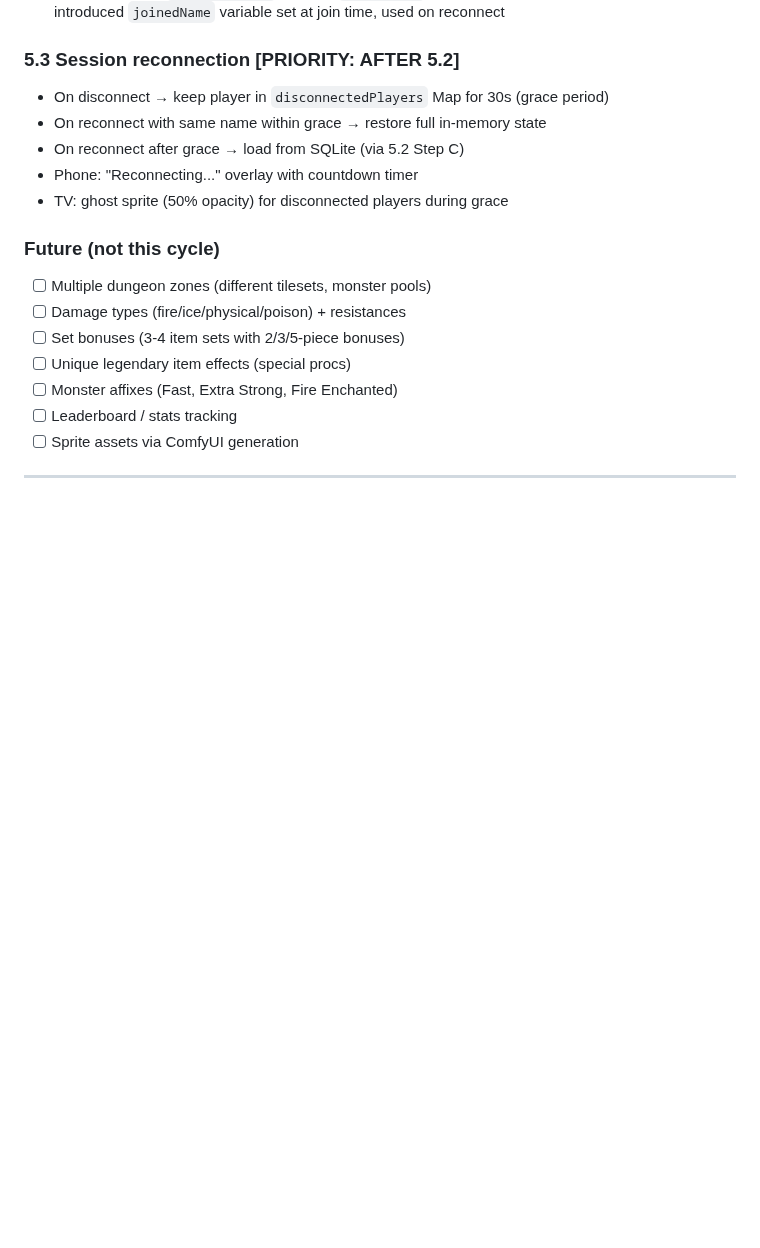
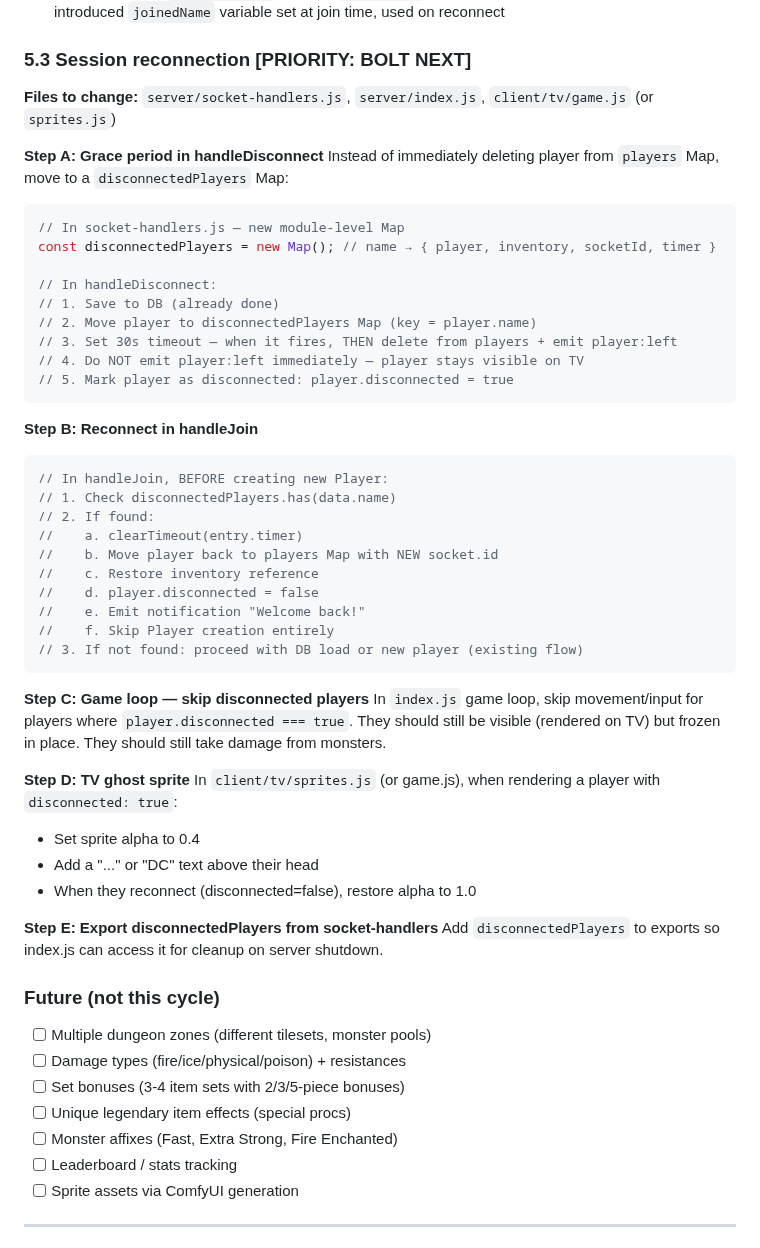
Before and after one commit to Bectly/devloop-rpg-diablo, a Markdown page: TODO.md, the part around the change. Rendered like a GitHub page; blank space fills up the shorter version.

Commit message:
Cycle #41: Aria (architect) — session reconnection plan (5.3)
Co-Authored-By: Claude Opus 4.6 <noreply@anthropic.com>

````diff
--- a/TODO.md
+++ b/TODO.md
@@ -48,12 +48,49 @@
 - `loadCharacter()` called `JSON.parse()` on stats/equipment/inventory with no try/catch — each field now wrapped in individual try/catch with safe fallback
 - Reconnect flow (`controller.js`) re-read `name-input` DOM value instead of cached name — introduced `joinedName` variable set at join time, used on reconnect
 
-### 5.3 Session reconnection [PRIORITY: AFTER 5.2]
-- On disconnect → keep player in `disconnectedPlayers` Map for 30s (grace period)
-- On reconnect with same name within grace → restore full in-memory state
-- On reconnect after grace → load from SQLite (via 5.2 Step C)
-- Phone: "Reconnecting..." overlay with countdown timer
-- TV: ghost sprite (50% opacity) for disconnected players during grace
+### 5.3 Session reconnection [PRIORITY: BOLT NEXT]
+**Files to change:** `server/socket-handlers.js`, `server/index.js`, `client/tv/game.js` (or `sprites.js`)
+
+**Step A: Grace period in handleDisconnect**
+Instead of immediately deleting player from `players` Map, move to a `disconnectedPlayers` Map:
+```js
+// In socket-handlers.js — new module-level Map
+const disconnectedPlayers = new Map(); // name → { player, inventory, socketId, timer }
+
+// In handleDisconnect:
+// 1. Save to DB (already done)
+// 2. Move player to disconnectedPlayers Map (key = player.name)
+// 3. Set 30s timeout — when it fires, THEN delete from players + emit player:left
+// 4. Do NOT emit player:left immediately — player stays visible on TV
+// 5. Mark player as disconnected: player.disconnected = true
+```
+
+**Step B: Reconnect in handleJoin**
+```js
+// In handleJoin, BEFORE creating new Player:
+// 1. Check disconnectedPlayers.has(data.name)
+// 2. If found:
+//    a. clearTimeout(entry.timer)
+//    b. Move player back to players Map with NEW socket.id
+//    c. Restore inventory reference
+//    d. player.disconnected = false
+//    e. Emit notification "Welcome back!"
+//    f. Skip Player creation entirely
+// 3. If not found: proceed with DB load or new player (existing flow)
+```
+
+**Step C: Game loop — skip disconnected players**
+In `index.js` game loop, skip movement/input for players where `player.disconnected === true`.
+They should still be visible (rendered on TV) but frozen in place. They should still take damage from monsters.
+
+**Step D: TV ghost sprite**
+In `client/tv/sprites.js` (or game.js), when rendering a player with `disconnected: true`:
+- Set sprite alpha to 0.4
+- Add a "..." or "DC" text above their head
+- When they reconnect (disconnected=false), restore alpha to 1.0
+
+**Step E: Export disconnectedPlayers from socket-handlers**
+Add `disconnectedPlayers` to exports so index.js can access it for cleanup on server shutdown.
 
 ### Future (not this cycle)
 - [ ] Multiple dungeon zones (different tilesets, monster pools)
````
Also changed, not shown: DEVLOG.md (+14 -0 lines).
